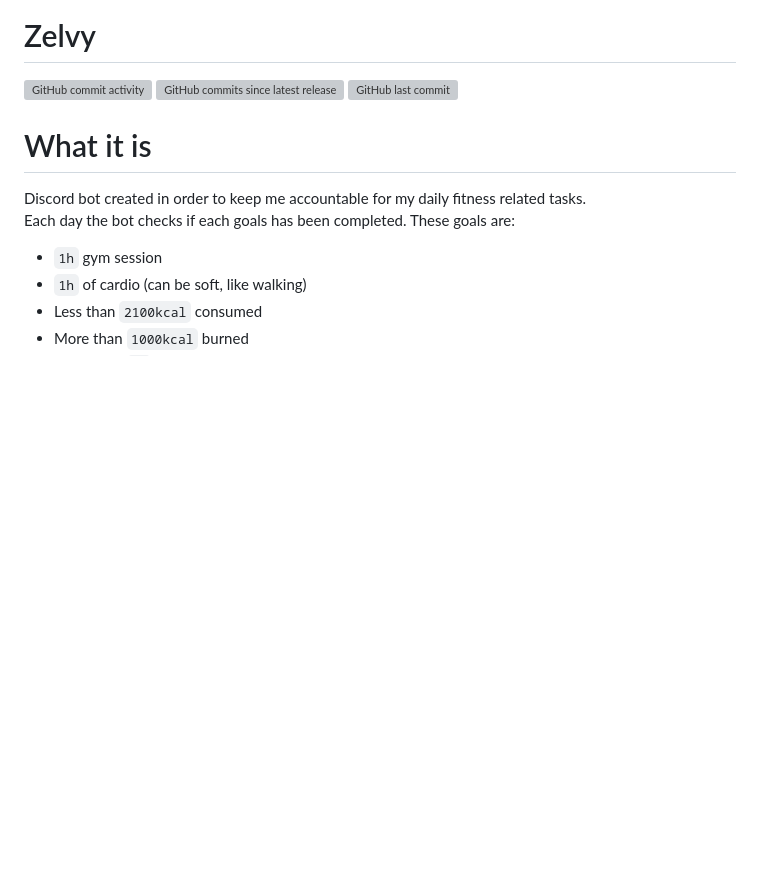
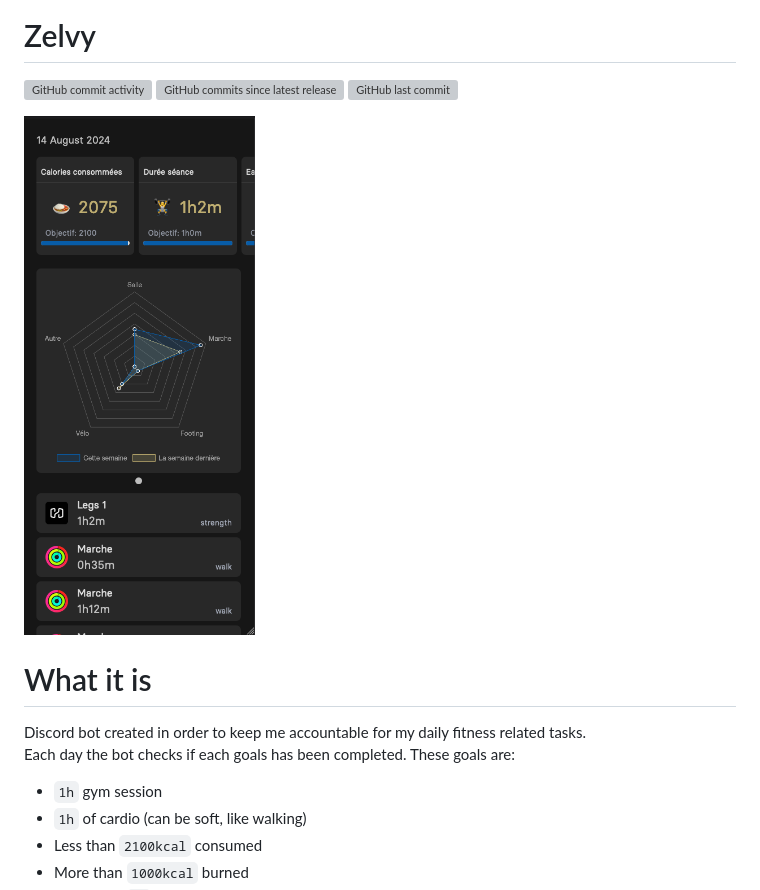
Before and after one commit to RangoDisco/zelvy, a Markdown page: README.md, the part around the change. Rendered like a GitHub page; pictures changed too: assets/preview.png (added); blank space fills up the shorter version; grey boxes are pictures that could not be loaded.

Commit message:
docs(project): added preview to readme

```diff
--- a/README.md
+++ b/README.md
@@ -3,6 +3,8 @@
 ![GitHub commit activity](https://img.shields.io/github/commit-activity/w/rangodisco/zelvy)
 ![GitHub commits since latest release](https://img.shields.io/github/commits-since/rangodisco/zelvy/latest)
 ![GitHub last commit](https://img.shields.io/github/last-commit/rangodisco/zelvy)
+
+<img src="assets/preview.png" height="520" alt="preview">
 
 # What it is
 
```
